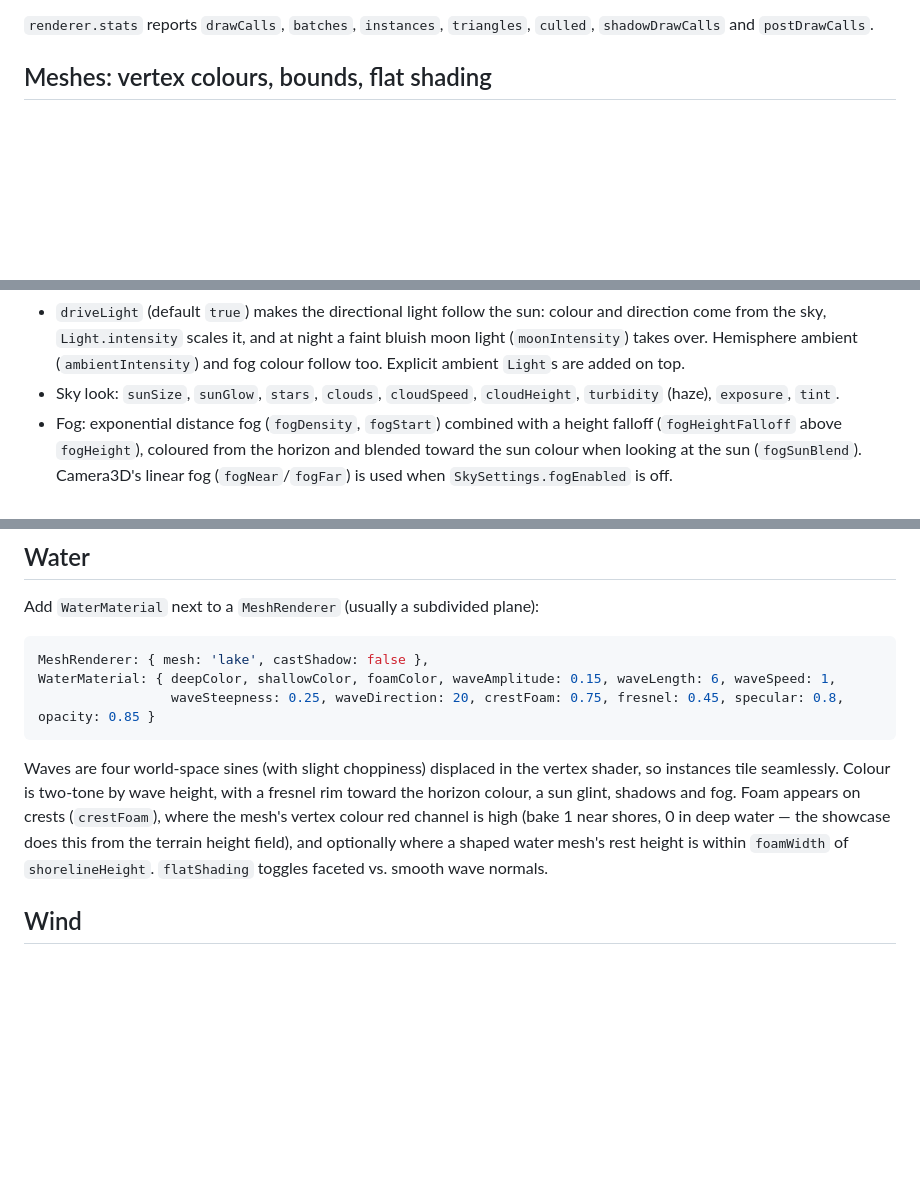
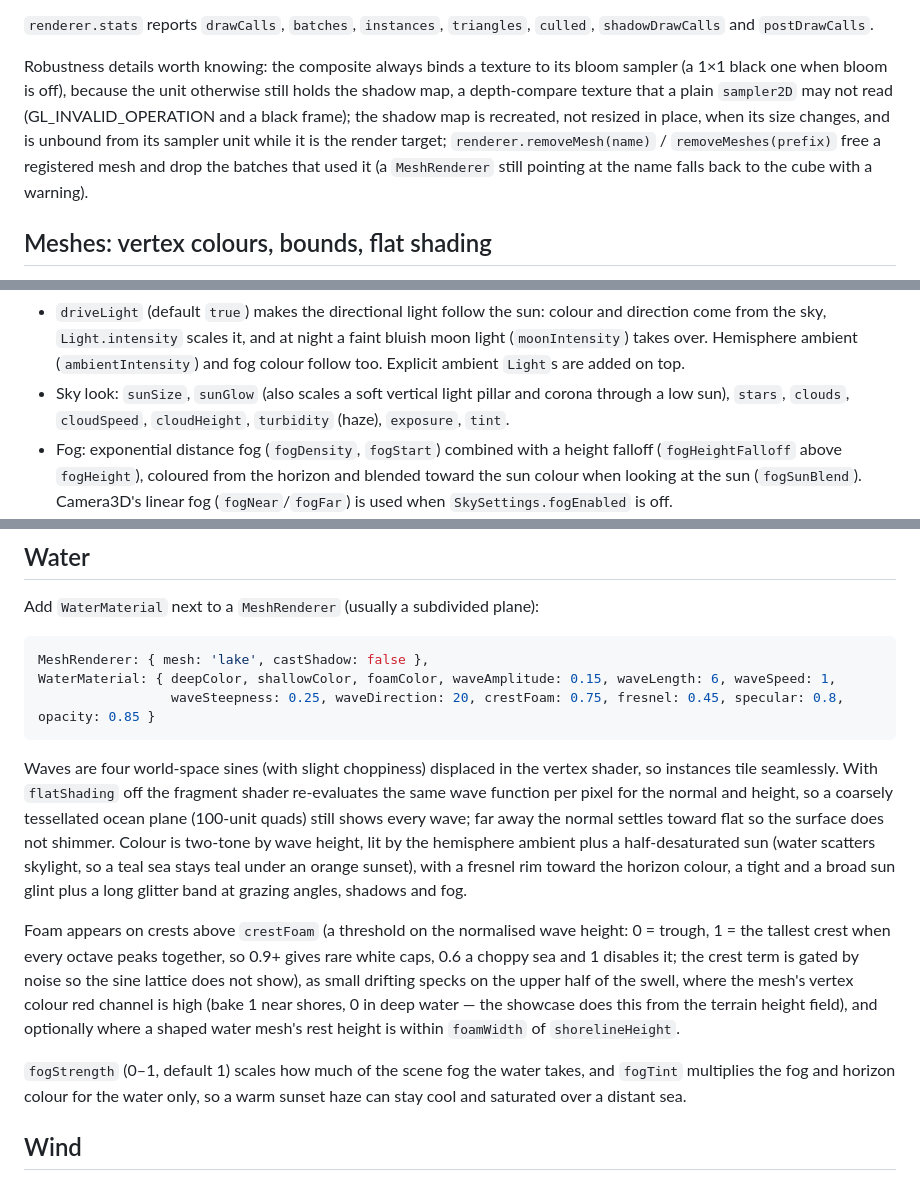
Before and after one commit to imagine-os/slack-game-engine, a Markdown page: docs/RENDERING.md, 3 parts joined by grey strips. Rendered like a GitHub page; blank space fills up the shorter version.

````diff
--- a/docs/RENDERING.md
+++ b/docs/RENDERING.md
@@ -49,6 +49,16 @@ Per frame (`WebGLRenderer.render`):
 
 `renderer.stats` reports `drawCalls`, `batches`, `instances`, `triangles`,
 `culled`, `shadowDrawCalls` and `postDrawCalls`.
+
+Robustness details worth knowing: the composite always binds a texture to its
+bloom sampler (a 1×1 black one when bloom is off), because the unit otherwise
+still holds the shadow map, a depth-compare texture that a plain `sampler2D`
+may not read (GL_INVALID_OPERATION and a black frame); the shadow map is
+recreated, not resized in place, when its size changes, and is unbound from
+its sampler unit while it is the render target; `renderer.removeMesh(name)` /
+`removeMeshes(prefix)` free a registered mesh and drop the batches that used
+it (a `MeshRenderer` still pointing at the name falls back to the cube with a
+warning).
 
 ## Meshes: vertex colours, bounds, flat shading
 
@@ -109,8 +119,9 @@ Add a `SkySettings` component to any entity:
   night a faint bluish moon light (`moonIntensity`) takes over. Hemisphere
   ambient (`ambientIntensity`) and fog colour follow too. Explicit ambient
   `Light`s are added on top.
-- Sky look: `sunSize`, `sunGlow`, `stars`, `clouds`, `cloudSpeed`,
-  `cloudHeight`, `turbidity` (haze), `exposure`, `tint`.
+- Sky look: `sunSize`, `sunGlow` (also scales a soft vertical light pillar and
+  corona through a low sun), `stars`, `clouds`, `cloudSpeed`, `cloudHeight`,
+  `turbidity` (haze), `exposure`, `tint`.
 - Fog: exponential distance fog (`fogDensity`, `fogStart`) combined with a
   height falloff (`fogHeightFalloff` above `fogHeight`), coloured from the
   horizon and blended toward the sun colour when looking at the sun
@@ -133,13 +144,27 @@ WaterMaterial: { deepColor, shallowColor, foamColor, waveAmplitude: 0.15, waveLe
 ```
 
 Waves are four world-space sines (with slight choppiness) displaced in the
-vertex shader, so instances tile seamlessly. Colour is two-tone by wave
-height, with a fresnel rim toward the horizon colour, a sun glint, shadows
-and fog. Foam appears on crests (`crestFoam`), where the mesh's vertex colour
-red channel is high (bake 1 near shores, 0 in deep water — the showcase does
-this from the terrain height field), and optionally where a shaped water
-mesh's rest height is within `foamWidth` of `shorelineHeight`.
-`flatShading` toggles faceted vs. smooth wave normals.
+vertex shader, so instances tile seamlessly. With `flatShading` off the
+fragment shader re-evaluates the same wave function per pixel for the normal
+and height, so a coarsely tessellated ocean plane (100-unit quads) still shows
+every wave; far away the normal settles toward flat so the surface does not
+shimmer. Colour is two-tone by wave height, lit by the hemisphere ambient plus
+a half-desaturated sun (water scatters skylight, so a teal sea stays teal under
+an orange sunset), with a fresnel rim toward the horizon colour, a tight and a
+broad sun glint plus a long glitter band at grazing angles, shadows and fog.
+
+Foam appears on crests above `crestFoam` (a threshold on the normalised wave
+height: 0 = trough, 1 = the tallest crest when every octave peaks together, so
+0.9+ gives rare white caps, 0.6 a choppy sea and 1 disables it; the crest term
+is gated by noise so the sine lattice does not show), as small drifting
+specks on the upper half of the swell, where the mesh's vertex colour red
+channel is high (bake 1 near shores, 0 in deep water — the showcase does this
+from the terrain height field), and optionally where a shaped water mesh's
+rest height is within `foamWidth` of `shorelineHeight`.
+
+`fogStrength` (0–1, default 1) scales how much of the scene fog the water
+takes, and `fogTint` multiplies the fog and horizon colour for the water only,
+so a warm sunset haze can stay cool and saturated over a distant sea.
 
 ## Wind
 
````
Also changed, not shown: docs/DRIFTWIND.md (+59 -28 lines), docs/PROCGEN.md (+17 -11 lines).
